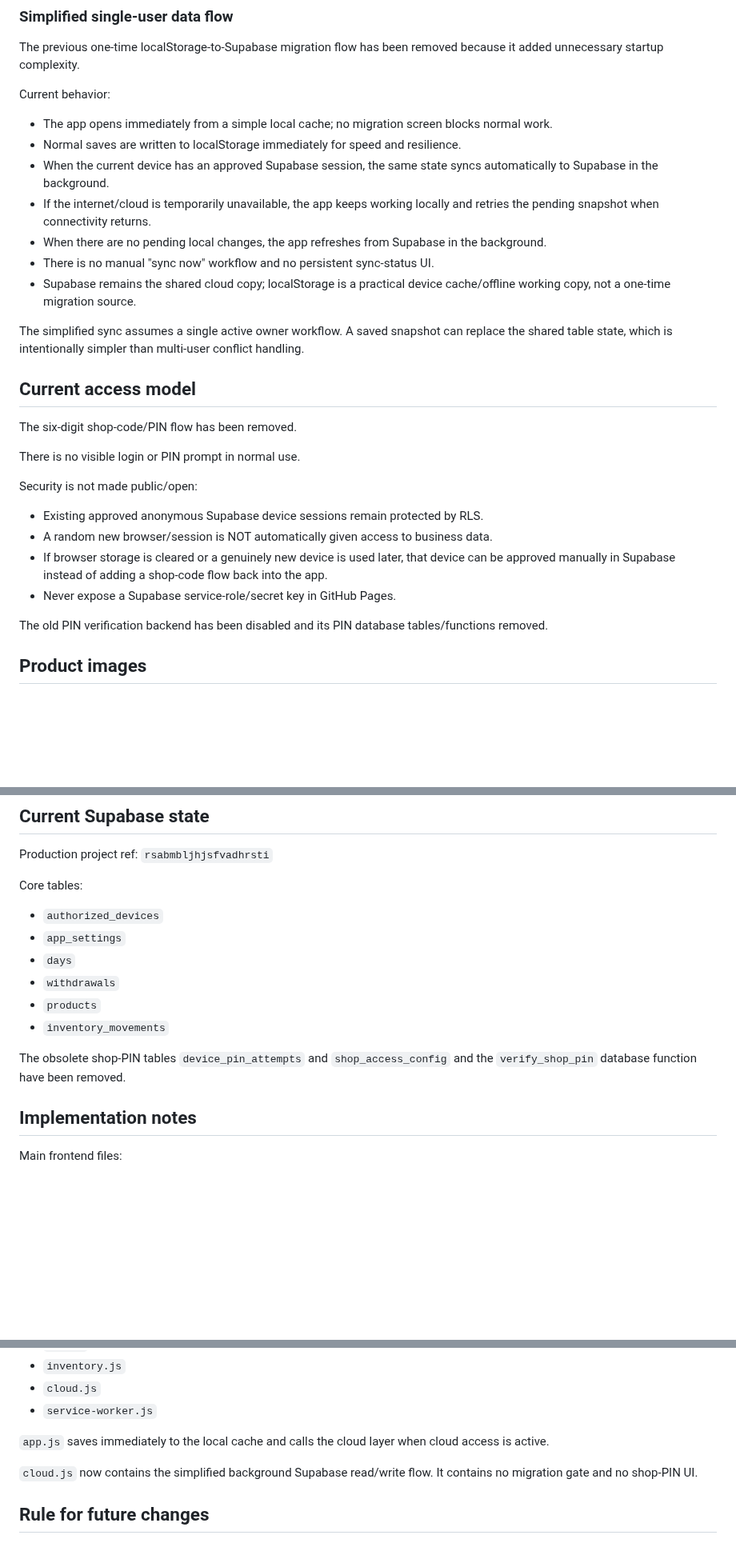
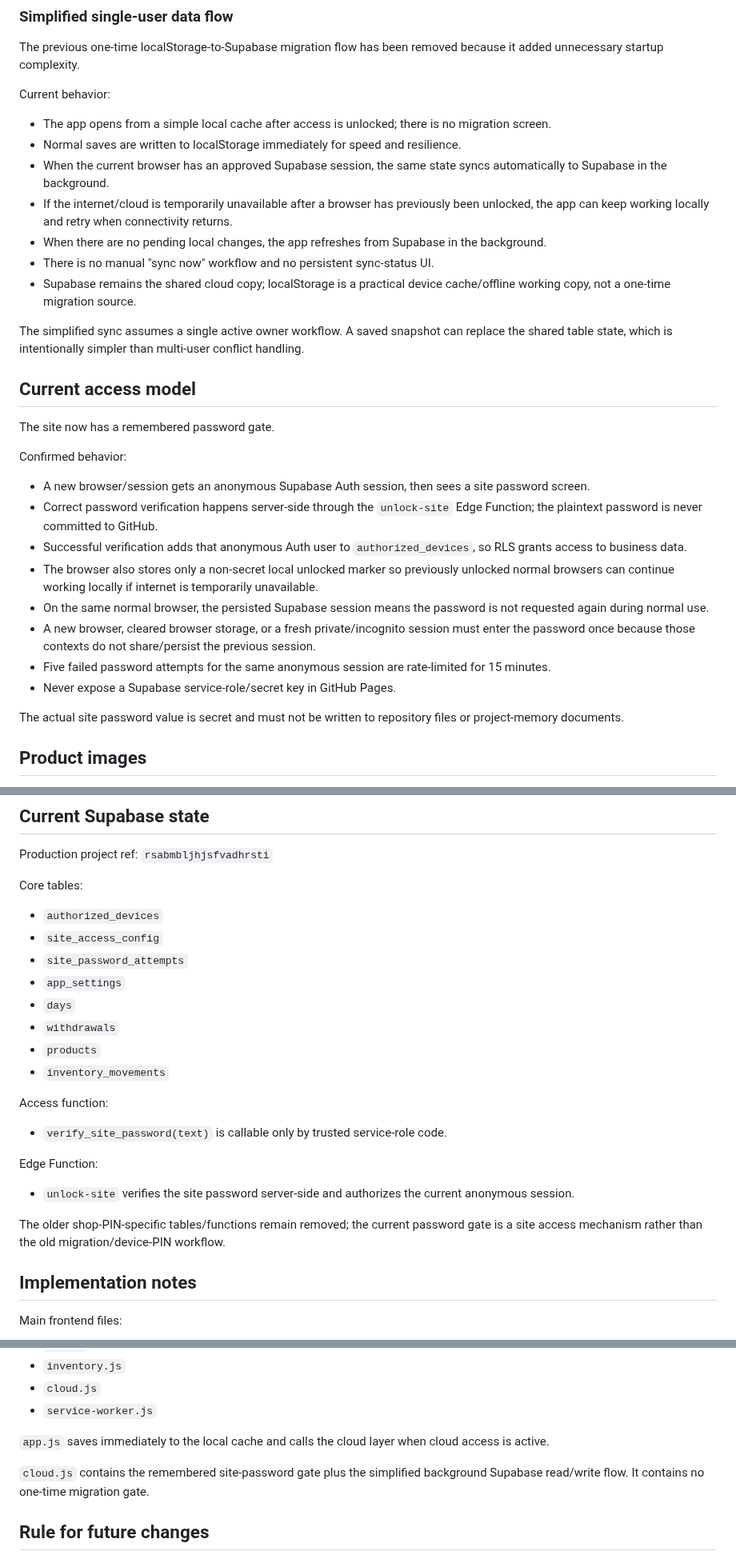
Before and after one commit to AM-naguib/5areta, a Markdown page: MEMORY.md, 3 parts joined by grey strips. Shown at 80% size. Drawn GitHub-style; blank space fills up the shorter version.

Commit message:
Record remembered site password access model

```diff
--- a/MEMORY.md
+++ b/MEMORY.md
@@ -61,10 +61,10 @@ Supabase is connected and stores shared business data:
 The previous one-time localStorage-to-Supabase migration flow has been removed because it added unnecessary startup complexity.
 
 Current behavior:
-- The app opens immediately from a simple local cache; no migration screen blocks normal work.
+- The app opens from a simple local cache after access is unlocked; there is no migration screen.
 - Normal saves are written to localStorage immediately for speed and resilience.
-- When the current device has an approved Supabase session, the same state syncs automatically to Supabase in the background.
-- If the internet/cloud is temporarily unavailable, the app keeps working locally and retries the pending snapshot when connectivity returns.
+- When the current browser has an approved Supabase session, the same state syncs automatically to Supabase in the background.
+- If the internet/cloud is temporarily unavailable after a browser has previously been unlocked, the app can keep working locally and retry when connectivity returns.
 - When there are no pending local changes, the app refreshes from Supabase in the background.
 - There is no manual "sync now" workflow and no persistent sync-status UI.
 - Supabase remains the shared cloud copy; localStorage is a practical device cache/offline working copy, not a one-time migration source.
@@ -72,17 +72,19 @@ Current behavior:
 The simplified sync assumes a single active owner workflow. A saved snapshot can replace the shared table state, which is intentionally simpler than multi-user conflict handling.
 
 ## Current access model
-The six-digit shop-code/PIN flow has been removed.
+The site now has a remembered password gate.
 
-There is no visible login or PIN prompt in normal use.
-
-Security is not made public/open:
-- Existing approved anonymous Supabase device sessions remain protected by RLS.
-- A random new browser/session is NOT automatically given access to business data.
-- If browser storage is cleared or a genuinely new device is used later, that device can be approved manually in Supabase instead of adding a shop-code flow back into the app.
+Confirmed behavior:
+- A new browser/session gets an anonymous Supabase Auth session, then sees a site password screen.
+- Correct password verification happens server-side through the `unlock-site` Edge Function; the plaintext password is never committed to GitHub.
+- Successful verification adds that anonymous Auth user to `authorized_devices`, so RLS grants access to business data.
+- The browser also stores only a non-secret local unlocked marker so previously unlocked normal browsers can continue working locally if internet is temporarily unavailable.
+- On the same normal browser, the persisted Supabase session means the password is not requested again during normal use.
+- A new browser, cleared browser storage, or a fresh private/incognito session must enter the password once because those contexts do not share/persist the previous session.
+- Five failed password attempts for the same anonymous session are rate-limited for 15 minutes.
 - Never expose a Supabase service-role/secret key in GitHub Pages.
 
-The old PIN verification backend has been disabled and its PIN database tables/functions removed.
+The actual site password value is secret and must not be written to repository files or project-memory documents.
 
 ## Product images
 Product images are stored in the private Supabase Storage bucket `product-images` and loaded through signed URLs on approved sessions.
@@ -94,13 +96,21 @@ Production project ref: `rsabmbljhjsfvadhrsti`
 
 Core tables:
 - `authorized_devices`
+- `site_access_config`
+- `site_password_attempts`
 - `app_settings`
 - `days`
 - `withdrawals`
 - `products`
 - `inventory_movements`
 
-The obsolete shop-PIN tables `device_pin_attempts` and `shop_access_config` and the `verify_shop_pin` database function have been removed.
+Access function:
+- `verify_site_password(text)` is callable only by trusted service-role code.
+
+Edge Function:
+- `unlock-site` verifies the site password server-side and authorizes the current anonymous session.
+
+The older shop-PIN-specific tables/functions remain removed; the current password gate is a site access mechanism rather than the old migration/device-PIN workflow.
 
 ## Implementation notes
 Main frontend files:
@@ -113,7 +123,7 @@ Main frontend files:
 
 `app.js` saves immediately to the local cache and calls the cloud layer when cloud access is active.
 
-`cloud.js` now contains the simplified background Supabase read/write flow. It contains no migration gate and no shop-PIN UI.
+`cloud.js` contains the remembered site-password gate plus the simplified background Supabase read/write flow. It contains no one-time migration gate.
 
 ## Rule for future changes
 Whenever a business/accounting/product/architecture decision is agreed, update both `MEMORY.md` and `docs/DECISIONS.md` with the implementation.
```
